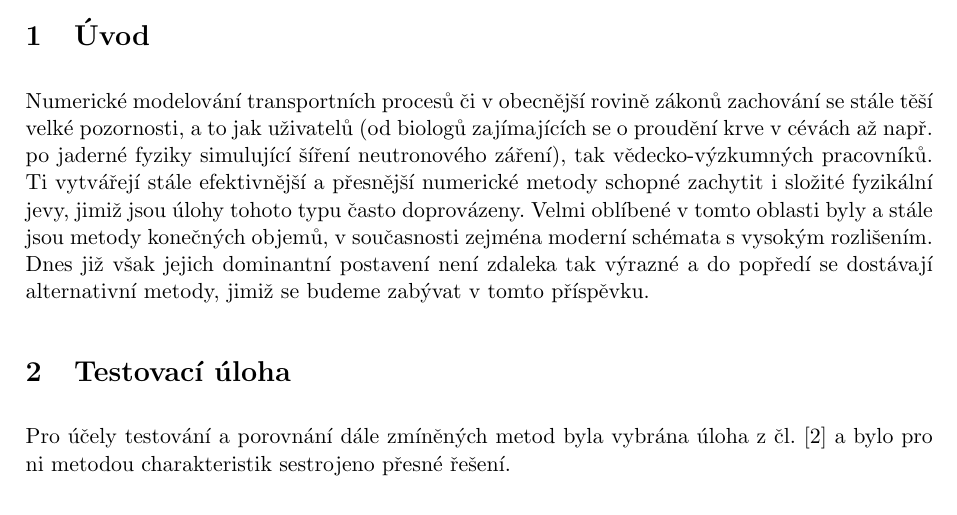
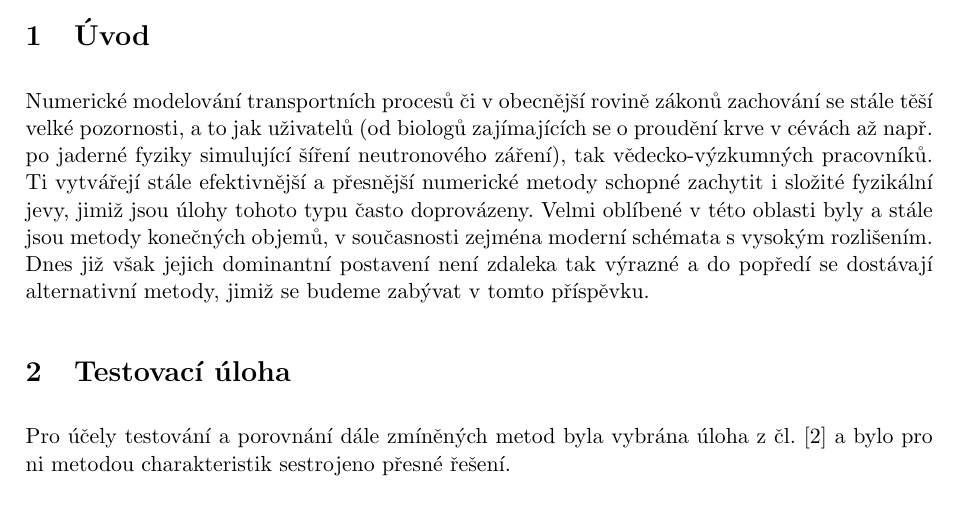
Before and after one commit to mhanus/publications, a LaTeX document (SNA 2011/HanusSmitkova.tex): part of page 1 of 4, cut so that both start at the same text. Compiled offline with pdfLaTeX.

Commit message:
Typo correction.

```diff
--- a/SNA 2011/HanusSmitkova.tex
+++ b/SNA 2011/HanusSmitkova.tex
@@ -29,7 +29,7 @@
 \section{Úvod}
 
 Numerické modelování transportních procesů či v obecnější rovině zákonů zachování se stále těší velké pozornosti, a to jak uživatelů
-(od biologů zajímajících se o proudění krve v cévách až např. po jaderné fyziky simulující šíření neutronového záření), tak vědecko-výzkumných pracovníků. Ti vytvářejí stále efektivnější a přesnější numerické metody schopné zachytit i složité fyzikální jevy, jimiž jsou úlohy tohoto typu často doprovázeny. Velmi oblíbené v tomto oblasti byly a stále jsou metody konečných objemů, v současnosti zejména moderní schémata s vysokým rozlišením. Dnes již však jejich dominantní postavení není zdaleka tak výrazné a do popředí se dostávají alternativní metody, jimiž se budeme zabývat v tomto příspěvku.
+(od biologů zajímajících se o proudění krve v cévách až např. po jaderné fyziky simulující šíření neutronového záření), tak vědecko-výzkumných pracovníků. Ti vytvářejí stále efektivnější a přesnější numerické metody schopné zachytit i složité fyzikální jevy, jimiž jsou úlohy tohoto typu často doprovázeny. Velmi oblíbené v této oblasti byly a stále jsou metody konečných objemů, v současnosti zejména moderní schémata s vysokým rozlišením. Dnes již však jejich dominantní postavení není zdaleka tak výrazné a do popředí se dostávají alternativní metody, jimiž se budeme zabývat v tomto příspěvku.
 
 \section{Testovací úloha}
 
```
